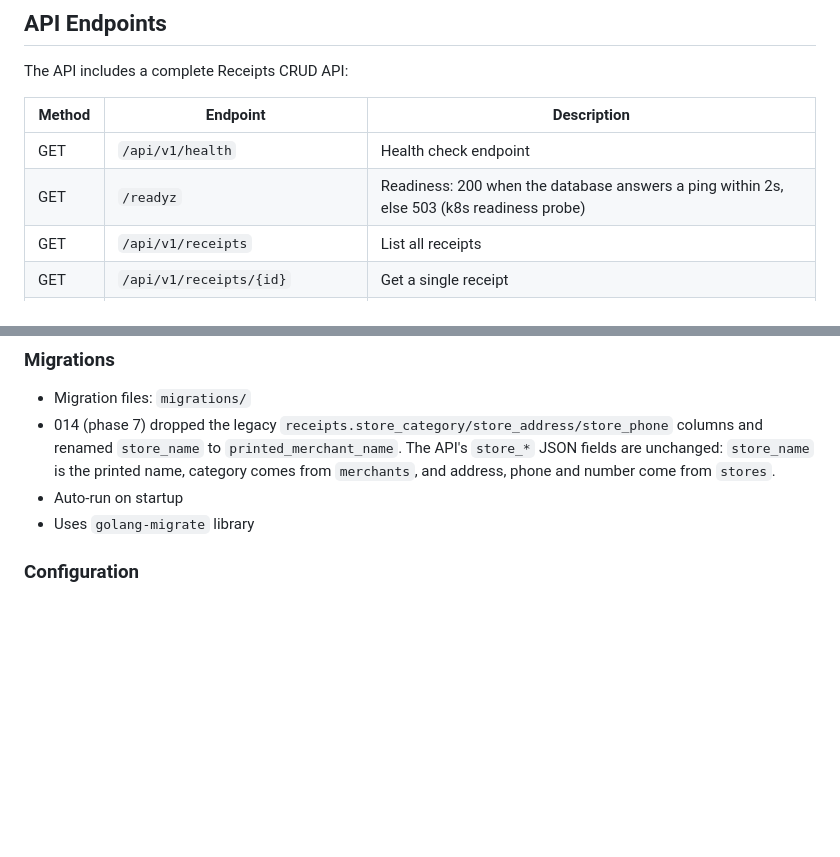
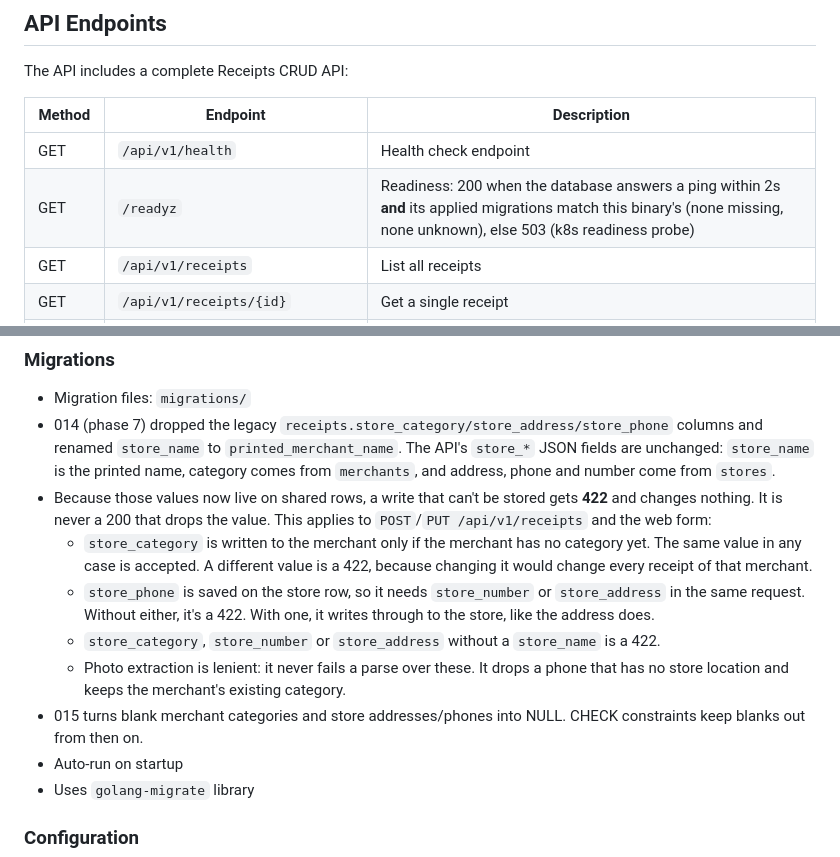
Before and after one commit to k8s-blacktoaster/receipts-api, a Markdown page: README.md, 2 parts joined by grey strips. GitHub-like rendering; blank space fills up the shorter version.

Commit message:
docs(07): README store-field 422 rules, /readyz schema gate, 015; phase summary QA round 1

```diff
--- a/README.md
+++ b/README.md
@@ -92,7 +92,7 @@ The API includes a complete Receipts CRUD API:
 | Method | Endpoint | Description |
 |--------|----------|-------------|
 | GET | `/api/v1/health` | Health check endpoint |
-| GET | `/readyz` | Readiness: 200 when the database answers a ping within 2s, else 503 (k8s readiness probe) |
+| GET | `/readyz` | Readiness: 200 when the database answers a ping within 2s **and** its applied migrations match this binary's (none missing, none unknown), else 503 (k8s readiness probe) |
 | GET | `/api/v1/receipts` | List all receipts |
 | GET | `/api/v1/receipts/{id}` | Get a single receipt |
 | POST | `/api/v1/receipts` | Create a new receipt |
@@ -323,6 +323,20 @@ The template includes a `products` table with:
   renamed `store_name` to `printed_merchant_name`. The API's `store_*` JSON fields are unchanged:
   `store_name` is the printed name, category comes from `merchants`, and address, phone and
   number come from `stores`.
+- Because those values now live on shared rows, a write that can't be stored gets **422** and
+  changes nothing. It is never a 200 that drops the value. This applies to `POST`/`PUT
+  /api/v1/receipts` and the web form:
+  - `store_category` is written to the merchant only if the merchant has no category yet. The
+    same value in any case is accepted. A different value is a 422, because changing it would
+    change every receipt of that merchant.
+  - `store_phone` is saved on the store row, so it needs `store_number` or `store_address` in the
+    same request. Without either, it's a 422. With one, it writes through to the store, like the
+    address does.
+  - `store_category`, `store_number` or `store_address` without a `store_name` is a 422.
+  - Photo extraction is lenient: it never fails a parse over these. It drops a phone that has no
+    store location and keeps the merchant's existing category.
+- 015 turns blank merchant categories and store addresses/phones into NULL. CHECK constraints keep
+  blanks out from then on.
 - Auto-run on startup
 - Uses `golang-migrate` library
 
```
Also changed, not shown: .planning/ROADMAP.md (+1 -1 lines), 1 other file.
